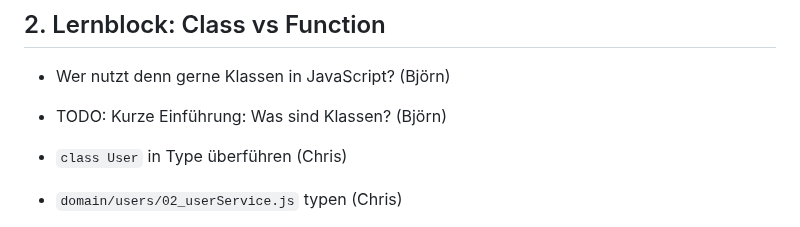
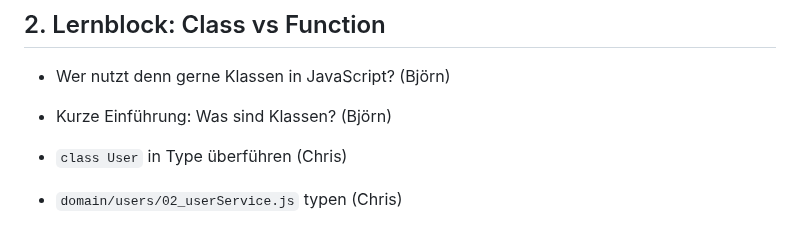
Before and after one commit to codecentric/typescript-workshop, a Markdown page: Ablauf.md, the part around the change. GitHub-like rendering.

Commit message:
Remove class TODO

```diff
--- a/Ablauf.md
+++ b/Ablauf.md
@@ -21,7 +21,7 @@
 ## 2. Lernblock: Class vs Function
 
 - Wer nutzt denn gerne Klassen in JavaScript? (Björn)
-- TODO: Kurze Einführung: Was sind Klassen? (Björn)
+- Kurze Einführung: Was sind Klassen? (Björn)
 - `class User` in Type überführen (Chris)
 - `domain/users/02_userService.js` typen (Chris)
 - `domain/users/02_userService.js` `class` entfernen (Chris)
```
